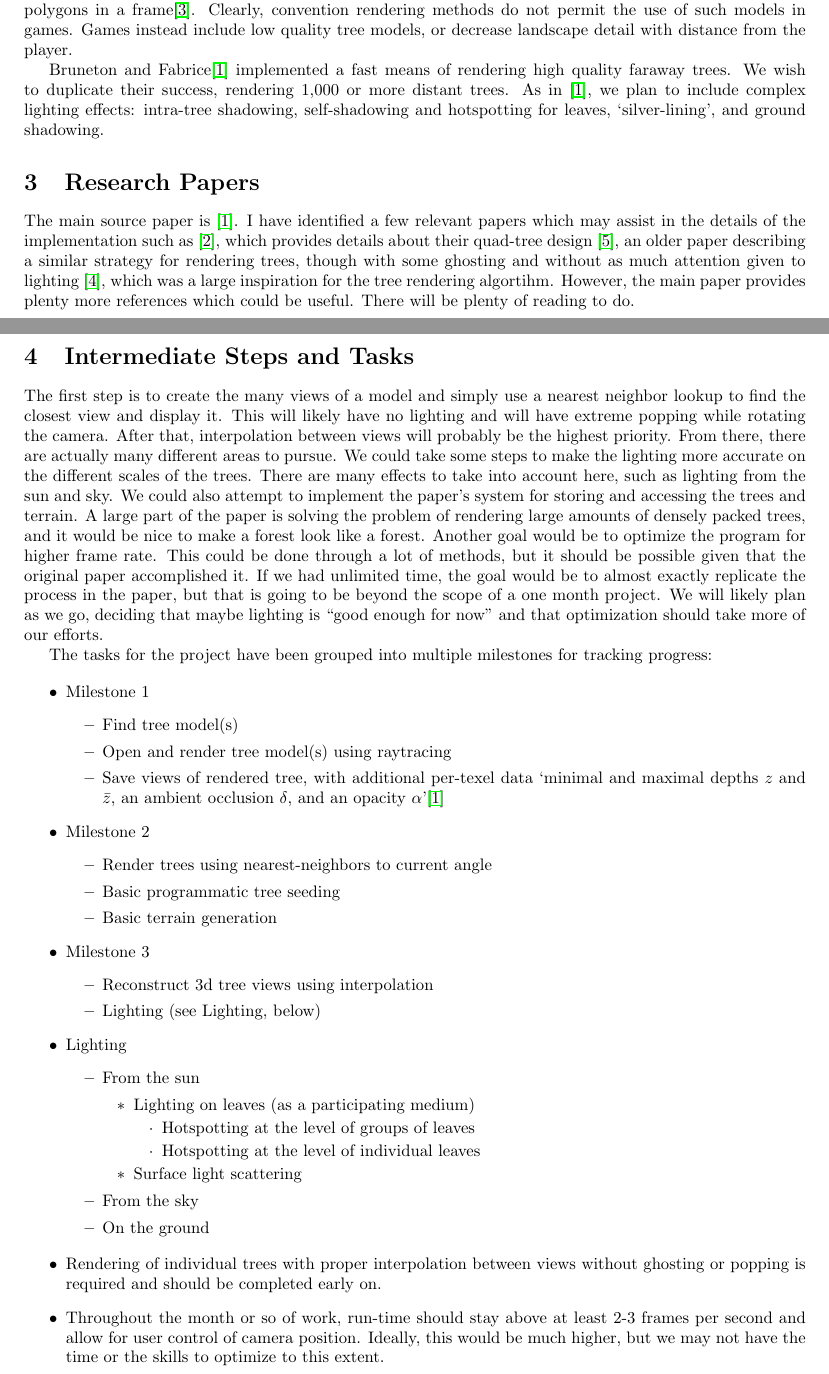
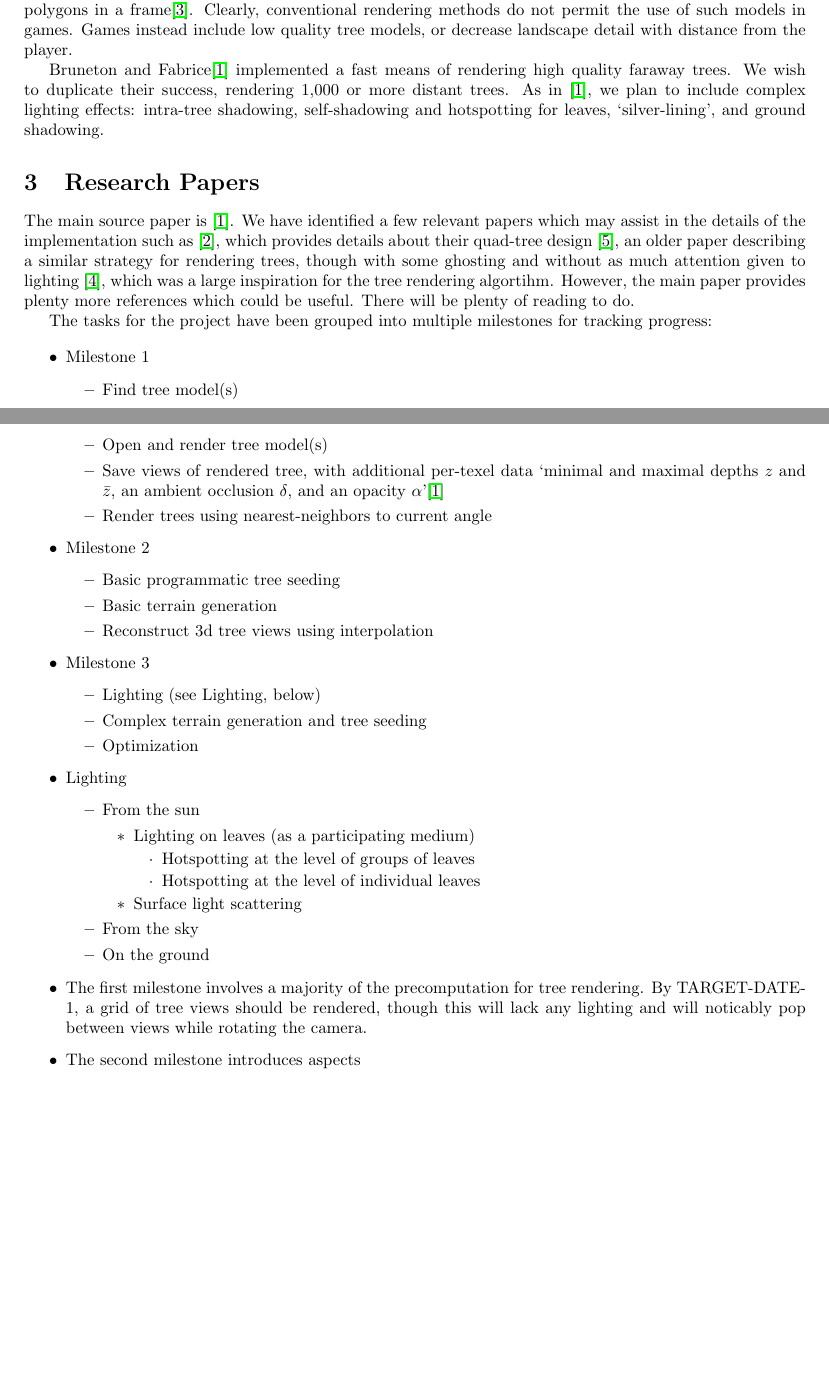
Before and after one commit to brendonjustin/trees, a LaTeX document (Proposal/proposal.tex): two parts of pages 1 and 2 of 3, joined at a grey line, cut so that both start at the same text, the shorter picture padded with empty space. Compiled offline with pdfLaTeX.

Commit message:
Started a bit of a rewrite of the task descriptions

```diff
--- a/Proposal/proposal.tex
+++ b/Proposal/proposal.tex
@@ -17,23 +17,23 @@ For our final project, we plan to implement a portion of Eric Bruneton and Fabri
 Trees are often a plentiful part of landscapes, and so rendering them at the same level of fidelity as foreground objects can make real-time rendering impossible.  At the same time, lower fidelity objects can detract from a scene's appearance, even if they are part of the background.
 
 Quality tree models can be 250,000 or more triangles \cite{???}
-(see \url{http://www.sharecg.com/v/36271/gallery/5/3D-Model/Alder-Tree-OBJ?interstitial_displayed=Yes}).  Just 40 of such trees would involve 10 million polygons.  For comparison, a frame in the 2007 game Lost Planet can have 3 million polygons in a frame\cite{many_polygons}.  Clearly, convention rendering methods do not permit the use of such models in games.  Games instead include low quality tree models, or decrease landscape detail with distance from the player.
+(see \url{http://www.sharecg.com/v/36271/gallery/5/3D-Model/Alder-Tree-OBJ?interstitial_displayed=Yes}).  Just 40 of such trees would involve 10 million polygons.  For comparison, a frame in the 2007 game Lost Planet can have 3 million polygons in a frame\cite{many_polygons}.  Clearly, conventional rendering methods do not permit the use of such models in games.  Games instead include low quality tree models, or decrease landscape detail with distance from the player.
 
 Bruneton and Fabrice\cite{trees} implemented a fast means of rendering high quality faraway trees.  We wish to duplicate their success, rendering 1,000 or more distant trees.  As in \cite{trees}, we plan to include complex lighting effects: intra-tree shadowing, self-shadowing and hotspotting for leaves, ‘silver-lining’, and ground shadowing.
 
 %Some papers
 \section{Research Papers}
-The main source paper is \cite{trees}. I have identified a few relevant papers which may assist in the details of the implementation such as
+The main source paper is \cite{trees}. We have identified a few relevant papers which may assist in the details of the implementation such as
 \cite{vecterrain}, which provides details about their quad-tree design \cite{treeszbuf}, an older paper describing a similar strategy for rendering trees, though with some ghosting and without as much attention given to lighting \cite{fastlightfield}, which was a large inspiration for the tree rendering algortihm.  However, the main paper provides plenty more references which could be useful. There will be plenty of reading to do.
 
 %Intermediate steps
-\section{Intermediate Steps and Tasks}
-The first step is to create the many views of a model and simply use a nearest neighbor lookup to find the closest view and display it. This will likely have no lighting and will have extreme popping while rotating the camera.
-After that, interpolation between views will probably be the highest priority.
-From there, there are actually many different areas to pursue. We could take some steps to make the lighting more accurate on the different scales of the trees. There are many effects to take into account here, such as lighting from the sun and sky.
-We could also attempt to implement the paper's system for storing and accessing the trees and terrain. A large part of the paper is solving the problem of rendering large amounts of densely packed trees, and it would be nice to make a forest look like a forest.
-Another goal would be to optimize the program for higher frame rate. This could be done through a lot of methods, but it should be possible given that the original paper accomplished it.
-If we had unlimited time, the goal would be to almost exactly replicate the process in the paper, but that is going to be beyond the scope of a one month project. We will likely plan as we go, deciding that maybe lighting is ``good enough for now'' and that optimization should take more of our efforts.
+%\section{Intermediate Steps and Tasks}
+%The first step is to create the many views of a model and simply use a nearest neighbor lookup to find the closest view and display it. This will likely have no lighting and will have extreme popping while rotating the camera.
+%After that, interpolation between views will probably be the highest priority.
+%From there, there are actually many different areas to pursue. We could take some steps to make the lighting more accurate on the different scales of the trees. There are many effects to take into account here, such as lighting from the sun and sky.
+%We could also attempt to implement the paper's system for storing and accessing the trees and terrain. A large part of the paper is solving the problem of rendering large amounts of densely packed trees, and it would be nice to make a forest look like a forest.
+%Another goal would be to optimize the program for higher frame rate. This could be done through a lot of methods, but it should be possible given that the original paper accomplished it.
+%If we had unlimited time, the goal would be to almost exactly replicate the process in the paper, but that is going to be beyond the scope of a one month project. We will likely plan as we go, deciding that maybe lighting is ``good enough for now'' and that optimization should take more of our efforts.
 
 
 %Tasks
@@ -43,21 +43,23 @@ The tasks for the project have been grouped into multiple milestones for trackin
 \item Milestone 1
 \begin{itemize}
 \item Find tree model(s)
-\item Open and render tree model(s) using raytracing
+\item Open and render tree model(s)
 \item Save views of rendered tree, with additional per-texel data ‘minimal and maximal depths $z$ and $\bar{z}$, an ambient occlusion $\delta$, and an opacity $\alpha$’\cite{trees}
+\item Render trees using nearest-neighbors to current angle
 \end{itemize}
 
 \item Milestone 2
 \begin{itemize}
-\item Render trees using nearest-neighbors to current angle
 \item Basic programmatic tree seeding
 \item Basic terrain generation
+\item Reconstruct 3d tree views using interpolation
 \end{itemize}
 
 \item Milestone 3
 \begin{itemize}
-\item Reconstruct 3d tree views using interpolation
 \item Lighting (see Lighting, below)
+\item Complex terrain generation and tree seeding
+\item Optimization
 \end{itemize}
 
 \item Lighting
@@ -81,9 +83,9 @@ The tasks for the project have been grouped into multiple milestones for trackin
 
 
 \begin {itemize}
-\item Rendering of individual trees with proper interpolation between views without ghosting or popping is required and should be completed early on.
+\item The first milestone involves a majority of the precomputation for tree rendering. By TARGET-DATE-1, a grid of tree views should be rendered, though this will lack any lighting and will noticably pop between views while rotating the camera.
 
-\item Throughout the month or so of work, run-time should stay above at least 2-3 frames per second and allow for user control of camera position. Ideally, this would be much higher, but we may not have the time or the skills to optimize to this extent.
+\item The second milestone introduces aspects
 
 \item For lighting, a good minimum would be being able to tell the difference between the side of the tree being lit by the sun and the side facing away. Over the weeks, cascaded shadow maps, lighting from all sources, and proper balancing of these light sources will all be goals.
 
```
Also changed, not shown: Proposal/proposal.tex (2 more changed lines).
